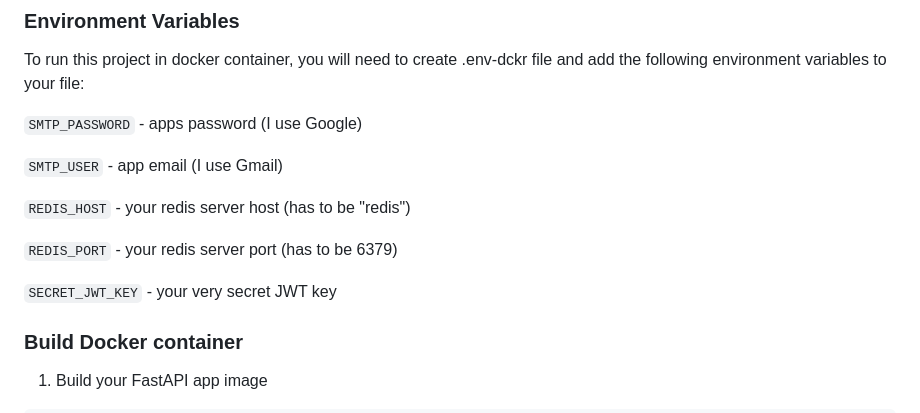
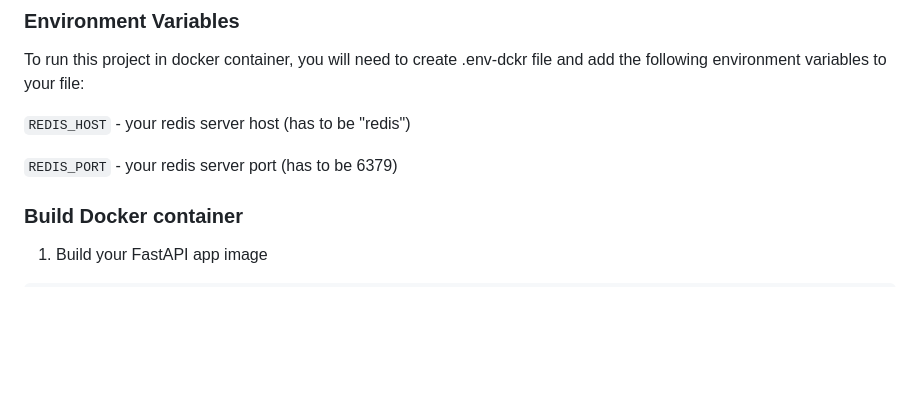
Before and after one commit to ilborsch/Blogs-API, a Markdown page: README.md, the part around the change. GitHub-like rendering; blank space fills up the shorter version.

```diff
--- a/README.md
+++ b/README.md
@@ -56,15 +56,9 @@ to your .env file:
 To run this project in docker container, you will need to create .env-dckr file
 and add the following environment variables to your file:
 
-`SMTP_PASSWORD` - apps password (I use Google)
-
-`SMTP_USER` - app email (I use Gmail)
-
 `REDIS_HOST` - your redis server host (has to be "redis")
 
 `REDIS_PORT` - your redis server port (has to be 6379)
-
-`SECRET_JWT_KEY` - your very secret JWT key
 
 
 
```
